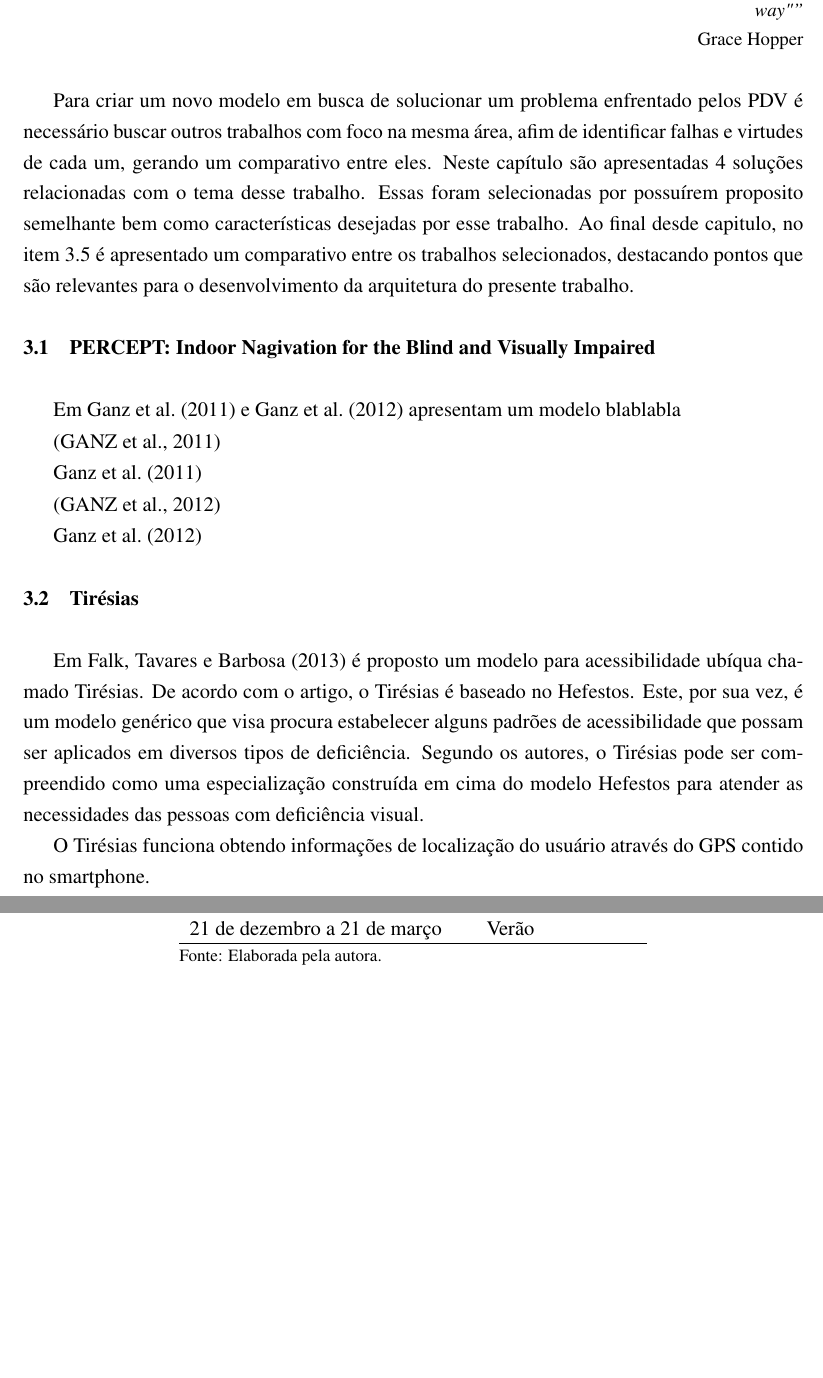
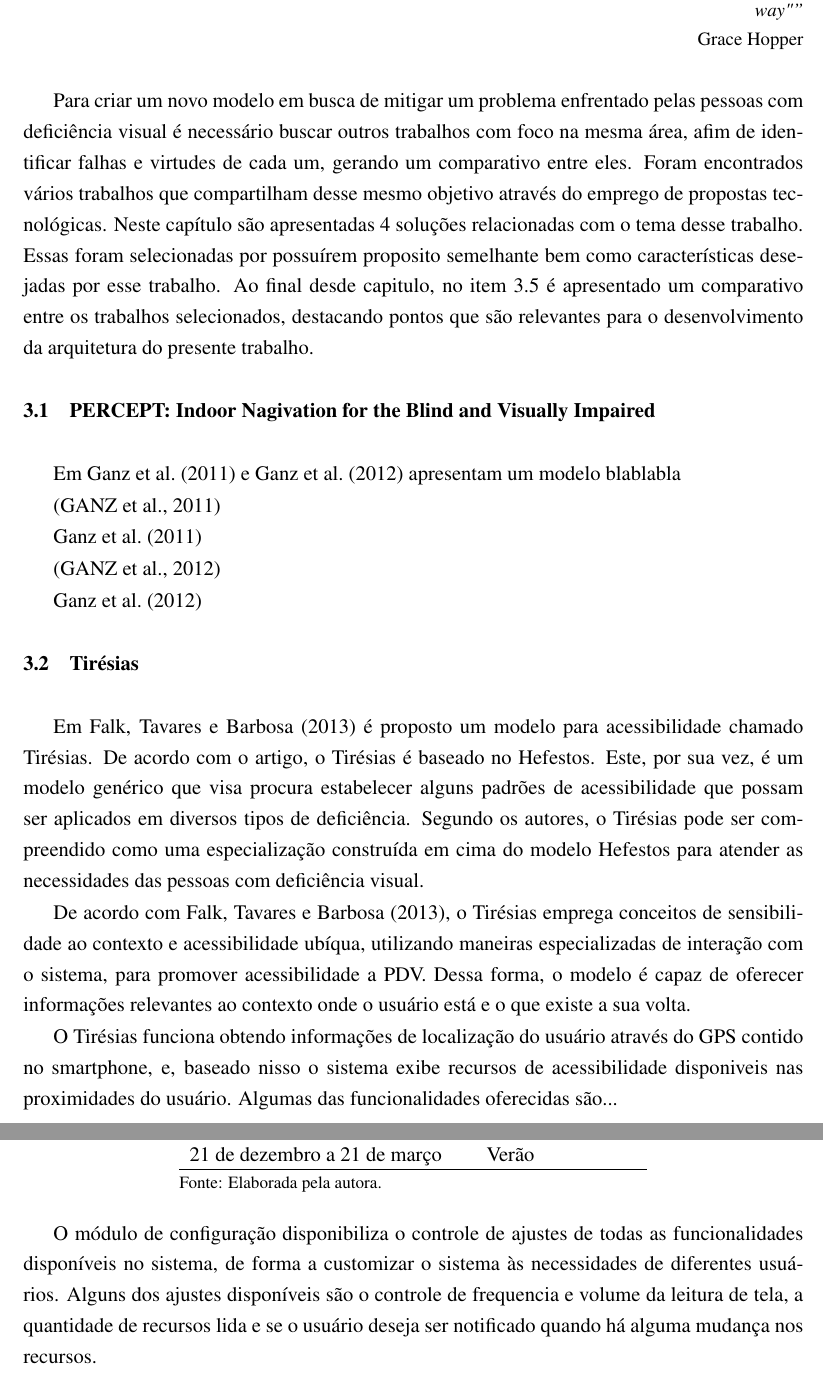
Before and after one commit to paulograbin/Insight_Papers, a LaTeX thesis (PauloGrabin_monografia.tex): two parts of pages 18 and 20 of 28, joined at a grey line, cut so that both start at the same text, the shorter picture padded with empty space. Compiled offline with pdfLaTeX.

Commit message:
no message

```diff
--- a/PauloGrabin_monografia.tex
+++ b/PauloGrabin_monografia.tex
@@ -299,7 +299,7 @@ A imensa maioria dos telefones celulares hoje fazem uso nativo da tecnologia, n
 
 % Essa atividade consiste em detalhar os trabalhos relacionados. O capítulo começa apresentando como os trabalhos relacionados foram escolhidos. A seguir, existe uma seção descrevendo cada trabalho relacionado. Por fim, uma seção compara os trabalhos relacionados, apresentando a tabela criada na atividade 2 e descrevendo as lacunas que serão abordadas pela presente dissertação.
 
-Para criar um novo modelo em busca de solucionar um problema enfrentado pelos PDV é necessário buscar outros trabalhos com foco na mesma área, afim de identificar falhas e virtudes de cada um, gerando um comparativo entre eles. Neste capítulo são apresentadas 4 soluções relacionadas com o tema desse trabalho. Essas foram selecionadas por possuírem proposito semelhante bem como características desejadas por esse trabalho. Ao final desde capitulo, no item~\ref{comparacaoTrabs} é apresentado um comparativo entre os trabalhos selecionados, destacando pontos que são relevantes para o desenvolvimento da arquitetura do presente trabalho.
+Para criar um novo modelo em busca de mitigar um problema enfrentado pelas pessoas com deficiência visual é necessário buscar outros trabalhos com foco na mesma área, afim de identificar falhas e virtudes de cada um, gerando um comparativo entre eles. Foram encontrados vários trabalhos que compartilham desse mesmo objetivo através do emprego de propostas tecnológicas. Neste capítulo são apresentadas 4 soluções relacionadas com o tema desse trabalho. Essas foram selecionadas por possuírem proposito semelhante bem como características desejadas por esse trabalho. Ao final desde capitulo, no item~\ref{comparacaoTrabs} é apresentado um comparativo entre os trabalhos selecionados, destacando pontos que são relevantes para o desenvolvimento da arquitetura do presente trabalho.
 
 	\section{PERCEPT: Indoor Nagivation for the Blind and Visually Impaired}
 Em \citetexto{Ganz2011} e \citetexto{Ganz2012} apresentam um modelo blablabla
@@ -313,9 +313,11 @@ Em \citetexto{Ganz2011} e \citetexto{Ganz2012} apresentam um modelo blablabla
 		\citetexto{Ganz2012}
 
 	\section{Tirésias}
-	Em \citetexto{Falk2013} é proposto um modelo para acessibilidade ubíqua chamado Tirésias. De acordo com o artigo, o Tirésias é baseado no Hefestos. Este, por sua vez, é um modelo genérico que visa procura estabelecer alguns padrões de acessibilidade que possam ser aplicados em diversos tipos de deficiência. Segundo os autores, o Tirésias pode ser compreendido como uma especialização construída em cima do modelo Hefestos para atender as necessidades das pessoas com deficiência visual.
+	Em \citetexto{Falk2013} é proposto um modelo para acessibilidade chamado Tirésias. De acordo com o artigo, o Tirésias é baseado no Hefestos. Este, por sua vez, é um modelo genérico que visa procura estabelecer alguns padrões de acessibilidade que possam ser aplicados em diversos tipos de deficiência. Segundo os autores, o Tirésias pode ser compreendido como uma especialização construída em cima do modelo Hefestos para atender as necessidades das pessoas com deficiência visual.
 
-	O Tirésias funciona obtendo informações de localização do usuário através do GPS contido no smartphone.
+	De acordo com \citetexto{Falk2013}, o Tirésias emprega conceitos de sensibilidade ao contexto e acessibilidade ubíqua, utilizando maneiras especializadas de interação com o sistema, para promover acessibilidade a PDV. Dessa forma, o modelo é capaz de oferecer informações relevantes ao contexto onde o usuário está e o que existe a sua volta.
+
+	O Tirésias funciona obtendo informações de localização do usuário através do GPS contido no smartphone, e, baseado nisso o sistema exibe recursos de acessibilidade disponiveis nas proximidades do usuário. Algumas das funcionalidades oferecidas são...
 
 	Ainda em \citetexto{Falk2013} a arquitetura do Tirésias é descrita em seus componentes, bem como a maneira integrada em que eles operam. Os componentes citados são:
 
@@ -344 +346,2 @@ Em \citetexto{Ganz2011} e \citetexto{Ganz2012} apresentam um modelo blablabla
 
+	O módulo de configuração disponibiliza o controle de ajustes de todas as funcionalidades disponíveis no sistema, de forma a customizar o sistema às necessidades de diferentes usuários. Alguns dos ajustes disponíveis são o controle de frequencia e volume da leitura de tela, a quantidade de recursos lida e se o usuário deseja ser notificado quando há alguma mudança nos recursos.
```
Also changed, not shown: PauloGrabin_monografia.tex (14 more changed lines).
